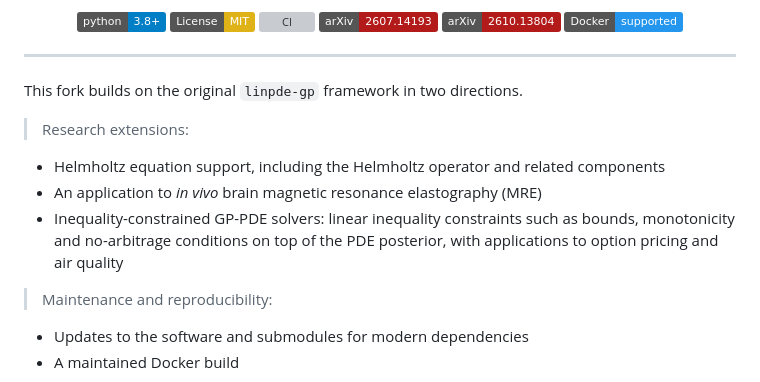
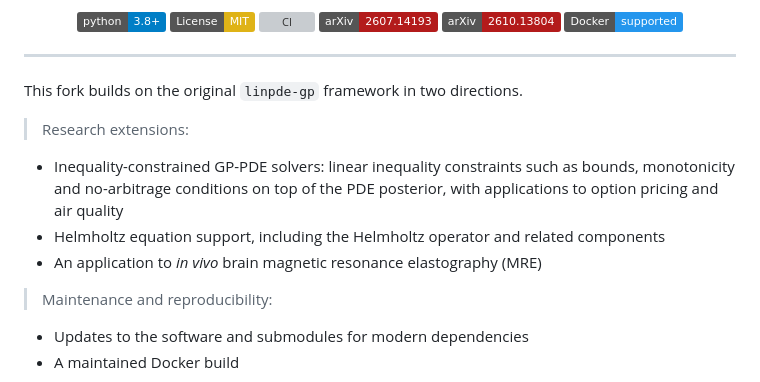
Before and after one commit to bydeng01/linpde-gp, a Markdown page: README.md, the part around the change. Drawn GitHub-style; badges without logos; grey boxes are pictures that could not be loaded.

```diff
--- a/README.md
+++ b/README.md
@@ -19,11 +19,9 @@ This fork builds on the original `linpde-gp` framework in two directions.
 
 >Research extensions:
 
+- Inequality-constrained GP-PDE solvers: linear inequality constraints such as bounds, monotonicity and no-arbitrage conditions on top of the PDE posterior, with applications to option pricing and air quality
 - Helmholtz equation support, including the Helmholtz operator and related components
 - An application to *in vivo* brain magnetic resonance elastography (MRE)
-- Inequality-constrained GP-PDE solvers: linear inequality constraints such as bounds,
-  monotonicity and no-arbitrage conditions on top of the PDE posterior, with applications to
-  option pricing and air quality
 
 >Maintenance and reproducibility:
 
```
